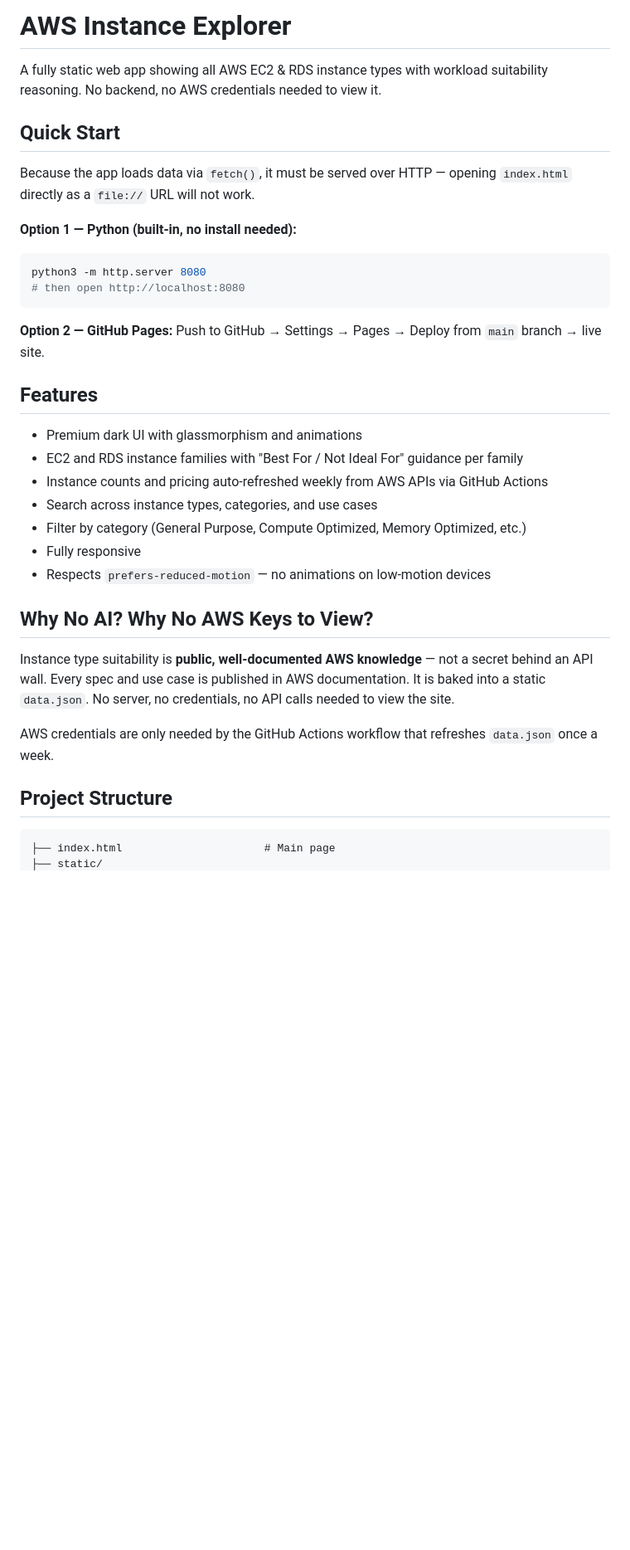
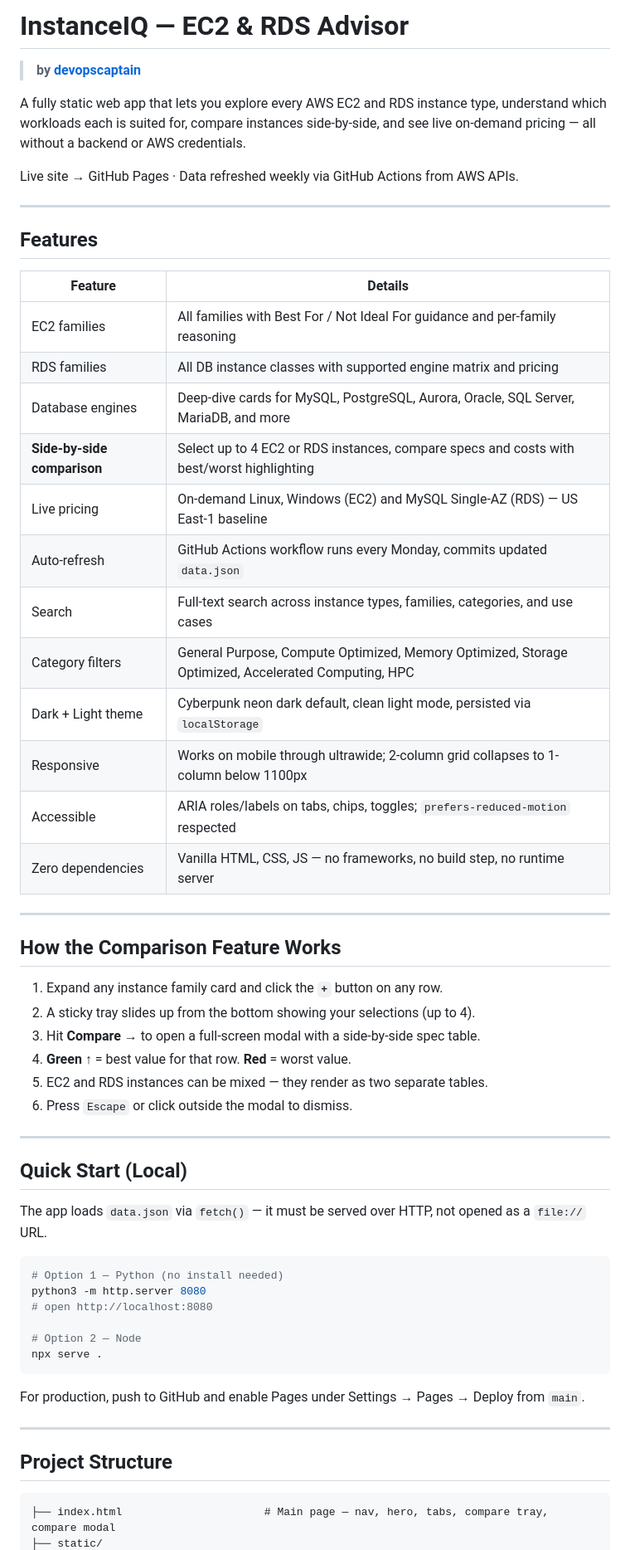
Before and after one commit to devopscaptain/AWS-Instance-Explorer, a Markdown page: README.md, the part around one of its changes. Shown at 83% size. Drawn GitHub-style; blank space fills up the shorter version.

````diff
--- a/README.md
+++ b/README.md
@@ -1,38 +1,62 @@
-# AWS Instance Explorer
+# InstanceIQ — EC2 & RDS Advisor
 
-A fully static web app showing all AWS EC2 & RDS instance types with workload suitability reasoning. No backend, no AWS credentials needed to view it.
+> **by [devopscaptain](https://github.com/devopscaptain)**
 
-## Quick Start
+A fully static web app that lets you explore every AWS EC2 and RDS instance type, understand which workloads each is suited for, compare instances side-by-side, and see live on-demand pricing — all without a backend or AWS credentials.
 
-Because the app loads data via `fetch()`, it must be served over HTTP — opening `index.html` directly as a `file://` URL will not work.
+Live site → GitHub Pages · Data refreshed weekly via GitHub Actions from AWS APIs.
 
-**Option 1 — Python (built-in, no install needed):**
-```bash
-python3 -m http.server 8080
-# then open http://localhost:8080
-```
-
-**Option 2 — GitHub Pages:**
-Push to GitHub → Settings → Pages → Deploy from `main` branch → live site.
+---
 
 ## Features
 
-- Premium dark UI with glassmorphism and animations
-- EC2 and RDS instance families with "Best For / Not Ideal For" guidance per family
-- Instance counts and pricing auto-refreshed weekly from AWS APIs via GitHub Actions
-- Search across instance types, categories, and use cases
-- Filter by category (General Purpose, Compute Optimized, Memory Optimized, etc.)
-- Fully responsive
-- Respects `prefers-reduced-motion` — no animations on low-motion devices
+| Feature | Details |
+|---|---|
+| EC2 families | All families with Best For / Not Ideal For guidance and per-family reasoning |
+| RDS families | All DB instance classes with supported engine matrix and pricing |
+| Database engines | Deep-dive cards for MySQL, PostgreSQL, Aurora, Oracle, SQL Server, MariaDB, and more |
+| **Side-by-side comparison** | Select up to 4 EC2 or RDS instances, compare specs and costs with best/worst highlighting |
+| Live pricing | On-demand Linux, Windows (EC2) and MySQL Single-AZ (RDS) — US East-1 baseline |
+| Auto-refresh | GitHub Actions workflow runs every Monday, commits updated `data.json` |
+| Search | Full-text search across instance types, families, categories, and use cases |
+| Category filters | General Purpose, Compute Optimized, Memory Optimized, Storage Optimized, Accelerated Computing, HPC |
+| Dark + Light theme | Cyberpunk neon dark default, clean light mode, persisted via `localStorage` |
+| Responsive | Works on mobile through ultrawide; 2-column grid collapses to 1-column below 1100px |
+| Accessible | ARIA roles/labels on tabs, chips, toggles; `prefers-reduced-motion` respected |
+| Zero dependencies | Vanilla HTML, CSS, JS — no frameworks, no build step, no runtime server |
 
-## Why No AI? Why No AWS Keys to View?
+---
 
-Instance type suitability is **public, well-documented AWS knowledge** — not a secret behind an API wall. Every spec and use case is published in AWS documentation. It is baked into a static `data.json`. No server, no credentials, no API calls needed to view the site.
+## How the Comparison Feature Works
 
-AWS credentials are only needed by the GitHub Actions workflow that refreshes `data.json` once a week.
+1. Expand any instance family card and click the **`+`** button on any row.
+2. A sticky tray slides up from the bottom showing your selections (up to 4).
+3. Hit **Compare →** to open a full-screen modal with a side-by-side spec table.
+4. **Green ↑** = best value for that row. **Red** = worst value.
+5. EC2 and RDS instances can be mixed — they render as two separate tables.
+6. Press `Escape` or click outside the modal to dismiss.
+
+---
+
+## Quick Start (Local)
+
+The app loads `data.json` via `fetch()` — it must be served over HTTP, not opened as a `file://` URL.
+
+```bash
+# Option 1 — Python (no install needed)
+python3 -m http.server 8080
+# open http://localhost:8080
+
+# Option 2 — Node
+npx serve .
+```
+
+For production, push to GitHub and enable Pages under Settings → Pages → Deploy from `main`.
+
+---
 
 ## Project Structure
 
 ```
-├── index.html                      # Main page
+├── index.html                      # Main page — nav, hero, tabs, compare tray, compare modal
 ├── static/
````
Also changed, not shown: other parts of README.md (+26 -25 lines), BLOG.md (added, +461 -0 lines).
